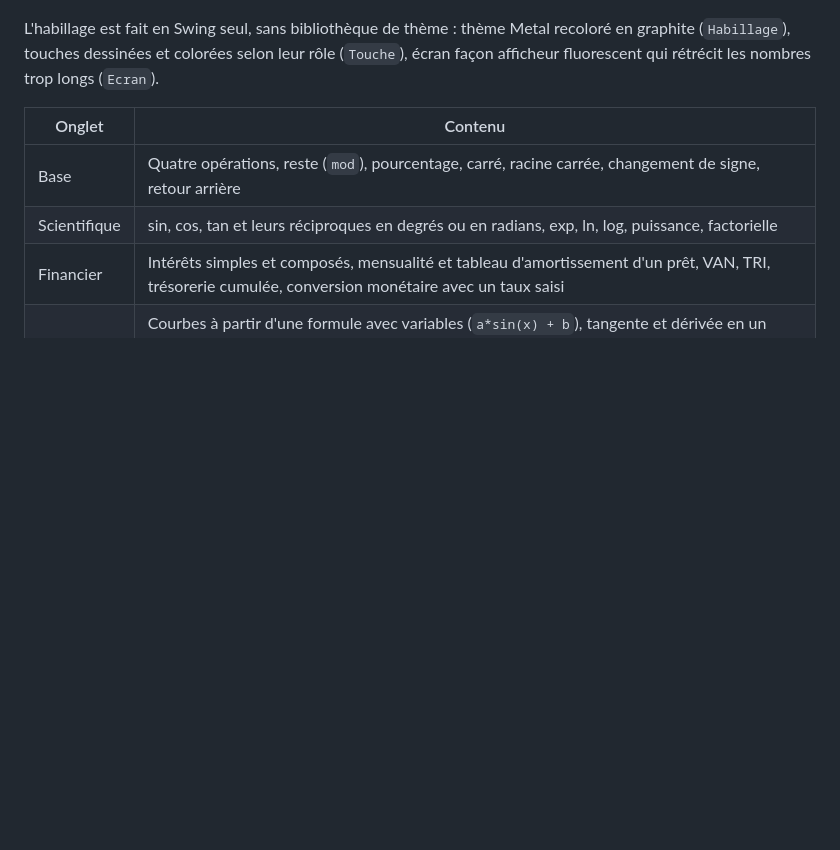
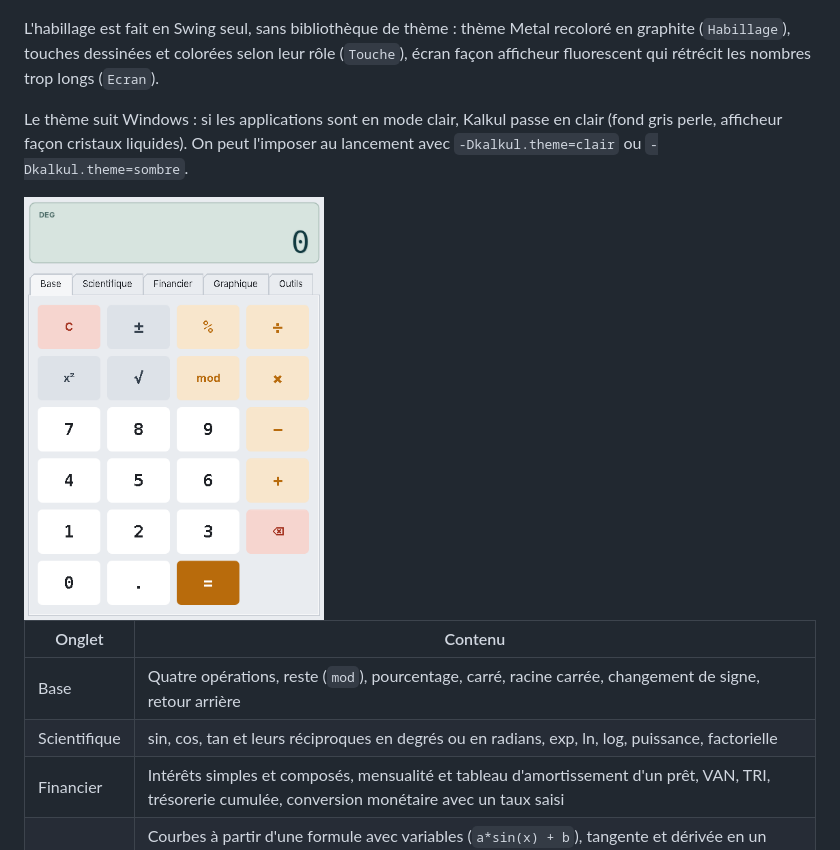
Before and after one commit to Remiverhaeghe/kalkul, a Markdown page: README.md, the part around the change. GitHub-like rendering; pictures changed too: docs/theme-clair.png (added); blank space fills up the shorter version.

Commit message:
feat : thème clair qui suit Windows

```diff
--- a/README.md
+++ b/README.md
@@ -8,6 +8,10 @@ Calculatrice de bureau en Java Swing, avec un onglet par famille de calculs. Le
 </p>
 
 L'habillage est fait en Swing seul, sans bibliothèque de thème : thème Metal recoloré en graphite (`Habillage`), touches dessinées et colorées selon leur rôle (`Touche`), écran façon afficheur fluorescent qui rétrécit les nombres trop longs (`Ecran`).
+
+Le thème suit Windows : si les applications sont en mode clair, Kalkul passe en clair (fond gris perle, afficheur façon cristaux liquides). On peut l'imposer au lancement avec `-Dkalkul.theme=clair` ou `-Dkalkul.theme=sombre`.
+
+<img src="docs/theme-clair.png" alt="Onglet Base en thème clair : afficheur vert pâle, chiffres blancs, opérateurs ambre" width="300">
 
 | Onglet | Contenu |
 |---|---|
```
Also changed, not shown: CHANGELOG.md (+1 -0 lines), 6 other files.
